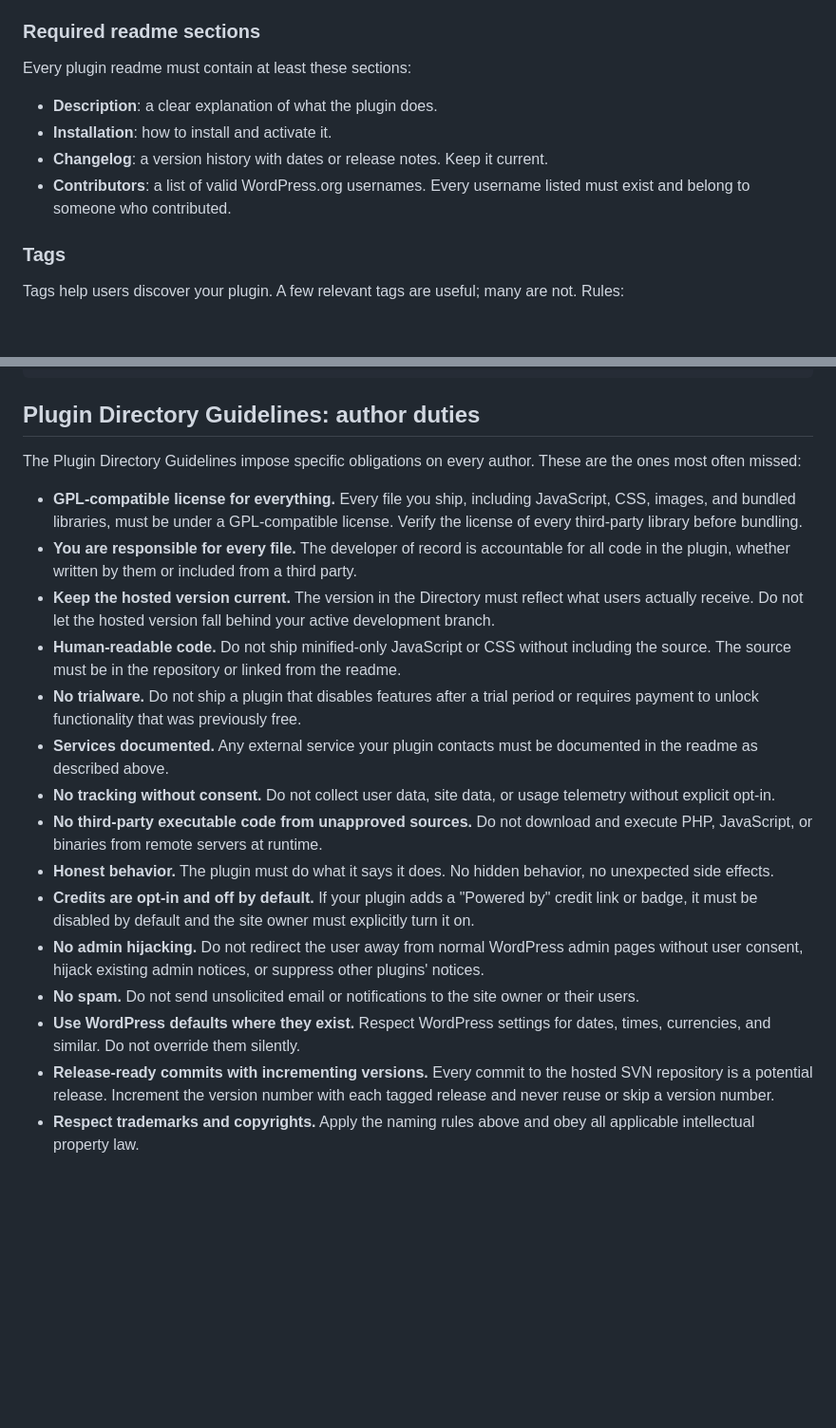
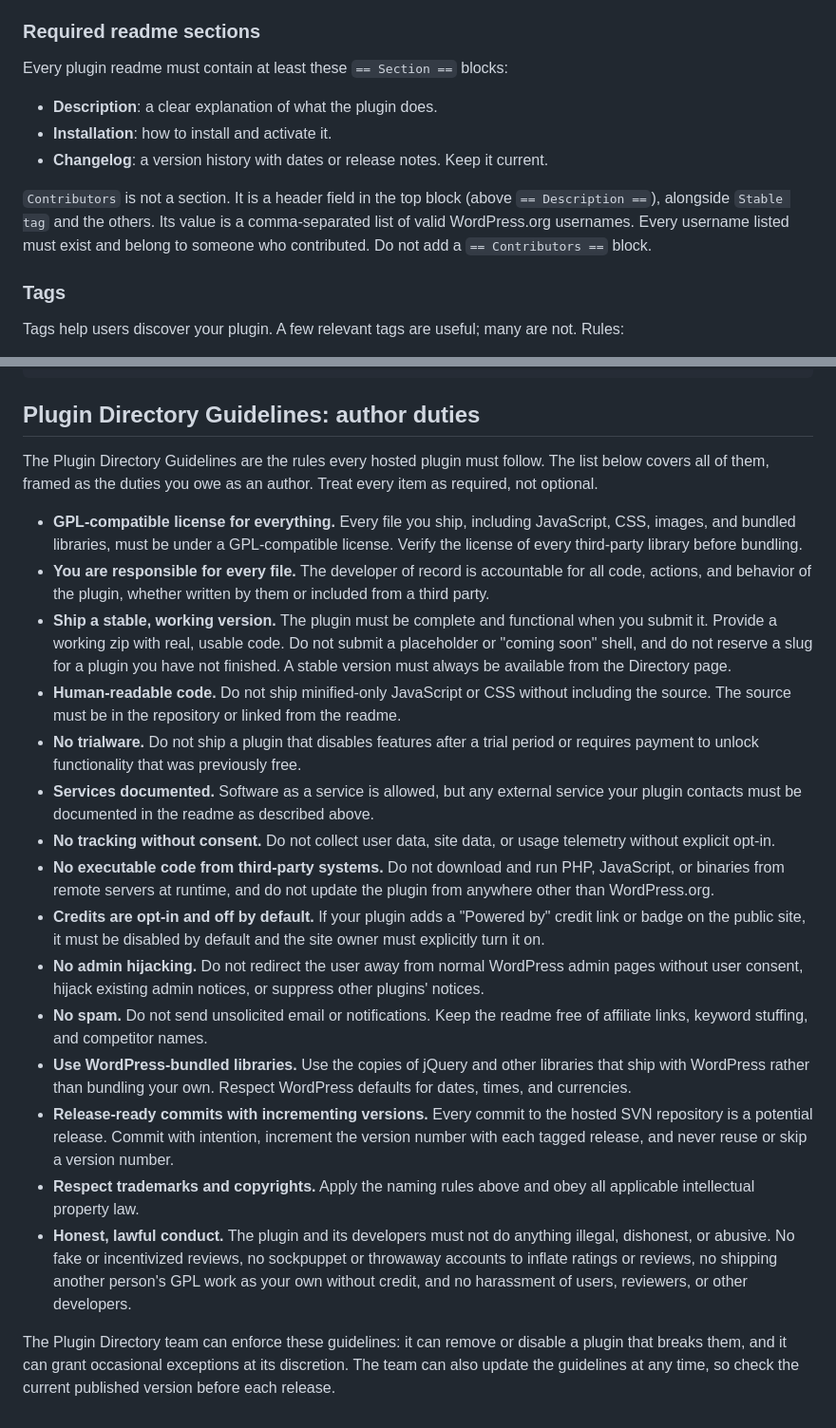
Before and after one commit to shameemreza/heya, a Markdown page: heya/guidance/wp-readme-naming.md, 2 parts joined by grey strips. Shown at 95% size. Drawn GitHub-style; blank space fills up the shorter version.

Commit message:
fix: cover all 18 directory guidelines and clarify readme header examples

```diff
--- a/heya/guidance/wp-readme-naming.md
+++ b/heya/guidance/wp-readme-naming.md
@@ -30,12 +33,13 @@ Rules for each header:
 
 ### Required readme sections
 
-Every plugin readme must contain at least these sections:
+Every plugin readme must contain at least these `== Section ==` blocks:
 
 - **Description**: a clear explanation of what the plugin does.
 - **Installation**: how to install and activate it.
 - **Changelog**: a version history with dates or release notes. Keep it current.
-- **Contributors**: a list of valid WordPress.org usernames. Every username listed must exist and belong to someone who contributed.
+
+`Contributors` is not a section. It is a header field in the top block (above `== Description ==`), alongside `Stable tag` and the others. Its value is a comma-separated list of valid WordPress.org usernames. Every username listed must exist and belong to someone who contributed. Do not add a `== Contributors ==` block.
 
 ### Tags
 
@@ -112,20 +116,22 @@ Privacy policy: https://example.com/privacy
 
 ## Plugin Directory Guidelines: author duties
 
-The Plugin Directory Guidelines impose specific obligations on every author. These are the ones most often missed:
+The Plugin Directory Guidelines are the rules every hosted plugin must follow. The list below covers all of them, framed as the duties you owe as an author. Treat every item as required, not optional.
 
 - **GPL-compatible license for everything.** Every file you ship, including JavaScript, CSS, images, and bundled libraries, must be under a GPL-compatible license. Verify the license of every third-party library before bundling.
-- **You are responsible for every file.** The developer of record is accountable for all code in the plugin, whether written by them or included from a third party.
-- **Keep the hosted version current.** The version in the Directory must reflect what users actually receive. Do not let the hosted version fall behind your active development branch.
+- **You are responsible for every file.** The developer of record is accountable for all code, actions, and behavior of the plugin, whether written by them or included from a third party.
+- **Ship a stable, working version.** The plugin must be complete and functional when you submit it. Provide a working zip with real, usable code. Do not submit a placeholder or "coming soon" shell, and do not reserve a slug for a plugin you have not finished. A stable version must always be available from the Directory page.
 - **Human-readable code.** Do not ship minified-only JavaScript or CSS without including the source. The source must be in the repository or linked from the readme.
 - **No trialware.** Do not ship a plugin that disables features after a trial period or requires payment to unlock functionality that was previously free.
-- **Services documented.** Any external service your plugin contacts must be documented in the readme as described above.
+- **Services documented.** Software as a service is allowed, but any external service your plugin contacts must be documented in the readme as described above.
 - **No tracking without consent.** Do not collect user data, site data, or usage telemetry without explicit opt-in.
-- **No third-party executable code from unapproved sources.** Do not download and execute PHP, JavaScript, or binaries from remote servers at runtime.
-- **Honest behavior.** The plugin must do what it says it does. No hidden behavior, no unexpected side effects.
-- **Credits are opt-in and off by default.** If your plugin adds a "Powered by" credit link or badge, it must be disabled by default and the site owner must explicitly turn it on.
+- **No executable code from third-party systems.** Do not download and run PHP, JavaScript, or binaries from remote servers at runtime, and do not update the plugin from anywhere other than WordPress.org.
+- **Credits are opt-in and off by default.** If your plugin adds a "Powered by" credit link or badge on the public site, it must be disabled by default and the site owner must explicitly turn it on.
 - **No admin hijacking.** Do not redirect the user away from normal WordPress admin pages without user consent, hijack existing admin notices, or suppress other plugins' notices.
-- **No spam.** Do not send unsolicited email or notifications to the site owner or their users.
-- **Use WordPress defaults where they exist.** Respect WordPress settings for dates, times, currencies, and similar. Do not override them silently.
-- **Release-ready commits with incrementing versions.** Every commit to the hosted SVN repository is a potential release. Increment the version number with each tagged release and never reuse or skip a version number.
+- **No spam.** Do not send unsolicited email or notifications. Keep the readme free of affiliate links, keyword stuffing, and competitor names.
+- **Use WordPress-bundled libraries.** Use the copies of jQuery and other libraries that ship with WordPress rather than bundling your own. Respect WordPress defaults for dates, times, and currencies.
+- **Release-ready commits with incrementing versions.** Every commit to the hosted SVN repository is a potential release. Commit with intention, increment the version number with each tagged release, and never reuse or skip a version number.
 - **Respect trademarks and copyrights.** Apply the naming rules above and obey all applicable intellectual property law.
+- **Honest, lawful conduct.** The plugin and its developers must not do anything illegal, dishonest, or abusive. No fake or incentivized reviews, no sockpuppet or throwaway accounts to inflate ratings or reviews, no shipping another person's GPL work as your own without credit, and no harassment of users, reviewers, or other developers.
+
+The Plugin Directory team can enforce these guidelines: it can remove or disable a plugin that breaks them, and it can grant occasional exceptions at its discretion. The team can also update the guidelines at any time, so check the current published version before each release.
```
Also changed, not shown: other parts of heya/guidance/wp-readme-naming.md (+3 -0 lines).
